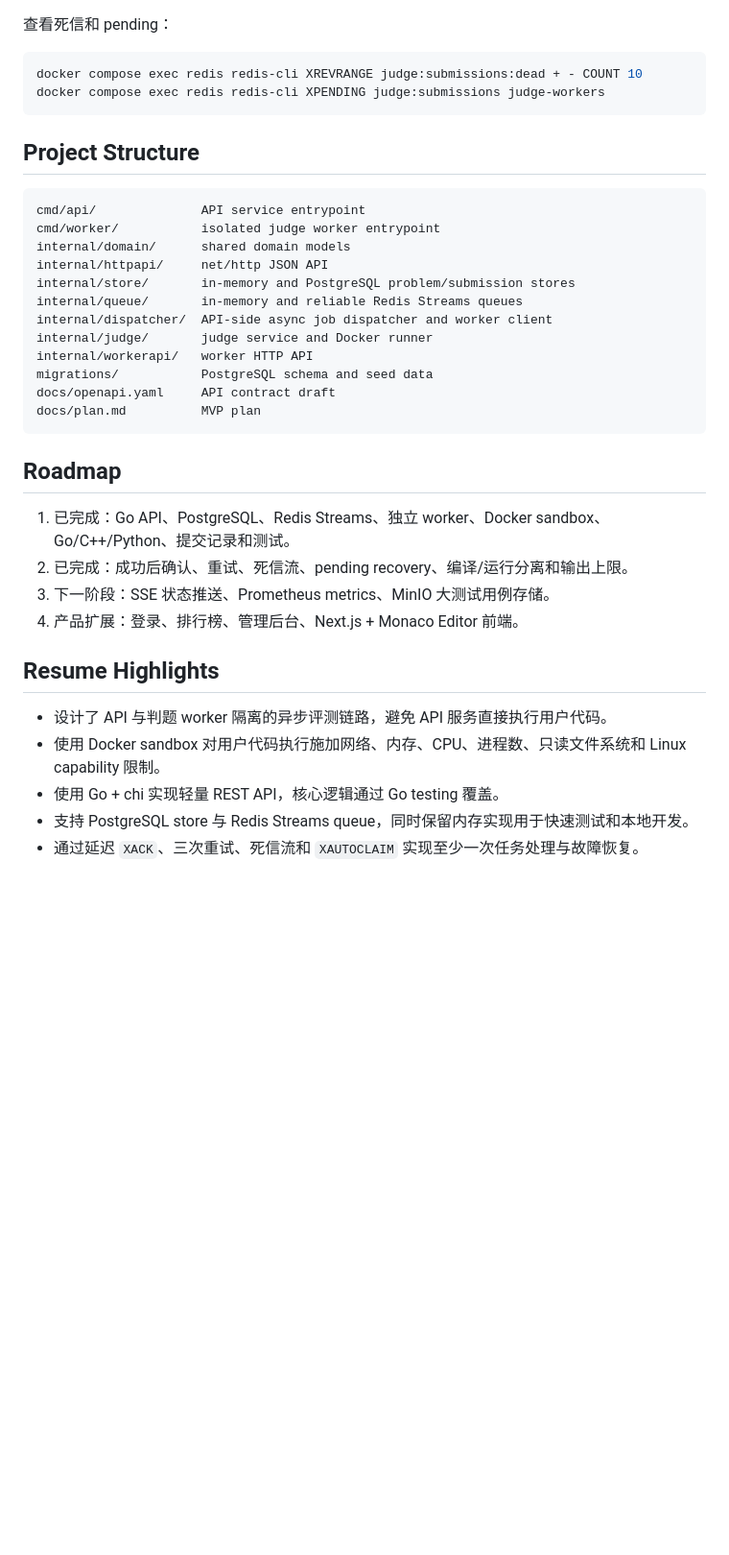
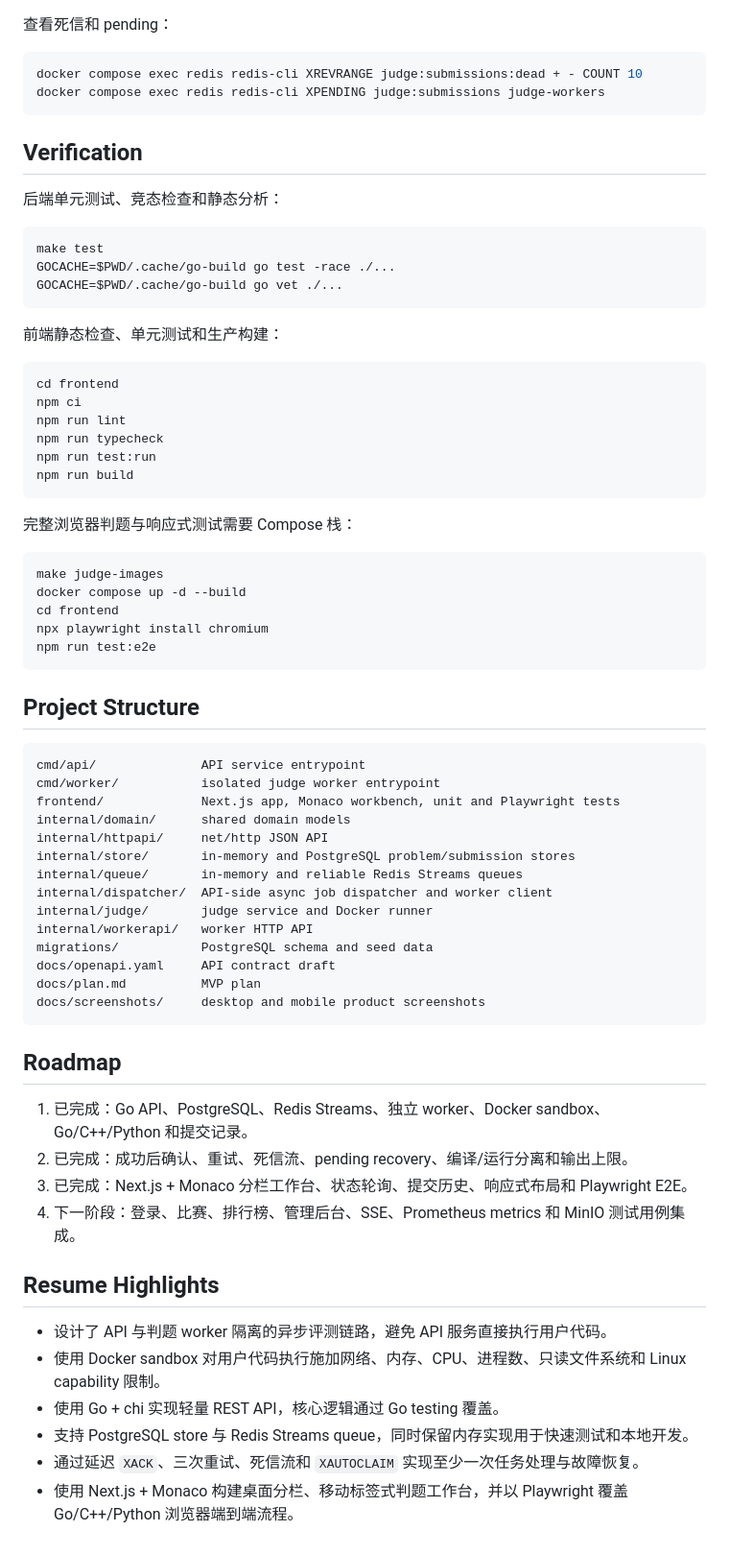
Before and after one commit to kaii9/codingJudge, a Markdown page: README.md, the part around one of its changes. Shown at 96% size. Drawn GitHub-style; blank space fills up the shorter version.

````diff
--- a/README.md
+++ b/README.md
@@ -155,11 +190,43 @@ docker compose exec redis redis-cli XREVRANGE judge:submissions:dead + - COUNT 1
 docker compose exec redis redis-cli XPENDING judge:submissions judge-workers
 ```
 
+## Verification
+
+后端单元测试、竞态检查和静态分析：
+
+```bash
+make test
+GOCACHE=$PWD/.cache/go-build go test -race ./...
+GOCACHE=$PWD/.cache/go-build go vet ./...
+```
+
+前端静态检查、单元测试和生产构建：
+
+```bash
+cd frontend
+npm ci
+npm run lint
+npm run typecheck
+npm run test:run
+npm run build
+```
+
+完整浏览器判题与响应式测试需要 Compose 栈：
+
+```bash
+make judge-images
+docker compose up -d --build
+cd frontend
+npx playwright install chromium
+npm run test:e2e
+```
+
 ## Project Structure
 
 ```text
 cmd/api/              API service entrypoint
 cmd/worker/           isolated judge worker entrypoint
+frontend/             Next.js app, Monaco workbench, unit and Playwright tests
 internal/domain/      shared domain models
 internal/httpapi/     net/http JSON API
 internal/store/       in-memory and PostgreSQL problem/submission stores
@@ -170,14 +237,15 @@ internal/workerapi/   worker HTTP API
 migrations/           PostgreSQL schema and seed data
 docs/openapi.yaml     API contract draft
 docs/plan.md          MVP plan
+docs/screenshots/     desktop and mobile product screenshots
 ```
 
 ## Roadmap
 
-1. 已完成：Go API、PostgreSQL、Redis Streams、独立 worker、Docker sandbox、Go/C++/Python、提交记录和测试。
+1. 已完成：Go API、PostgreSQL、Redis Streams、独立 worker、Docker sandbox、Go/C++/Python 和提交记录。
 2. 已完成：成功后确认、重试、死信流、pending recovery、编译/运行分离和输出上限。
-3. 下一阶段：SSE 状态推送、Prometheus metrics、MinIO 大测试用例存储。
-4. 产品扩展：登录、排行榜、管理后台、Next.js + Monaco Editor 前端。
+3. 已完成：Next.js + Monaco 分栏工作台、状态轮询、提交历史、响应式布局和 Playwright E2E。
+4. 下一阶段：登录、比赛、排行榜、管理后台、SSE、Prometheus metrics 和 MinIO 测试用例集成。
 
 ## Resume Highlights
 
@@ -186,3 +254,4 @@ docs/plan.md          MVP plan
 - 使用 Go + chi 实现轻量 REST API，核心逻辑通过 Go testing 覆盖。
 - 支持 PostgreSQL store 与 Redis Streams queue，同时保留内存实现用于快速测试和本地开发。
 - 通过延迟 `XACK`、三次重试、死信流和 `XAUTOCLAIM` 实现至少一次任务处理与故障恢复。
+- 使用 Next.js + Monaco 构建桌面分栏、移动标签式判题工作台，并以 Playwright 覆盖 Go/C++/Python 浏览器端到端流程。
````
Also changed, not shown: other parts of README.md (+45 -10 lines), docs/development-plan.md (+13 -2 lines), docs/screenshots/frontend-desktop.jpg (added), docs/screenshots/frontend-mobile.jpg (added), 7 other files.
